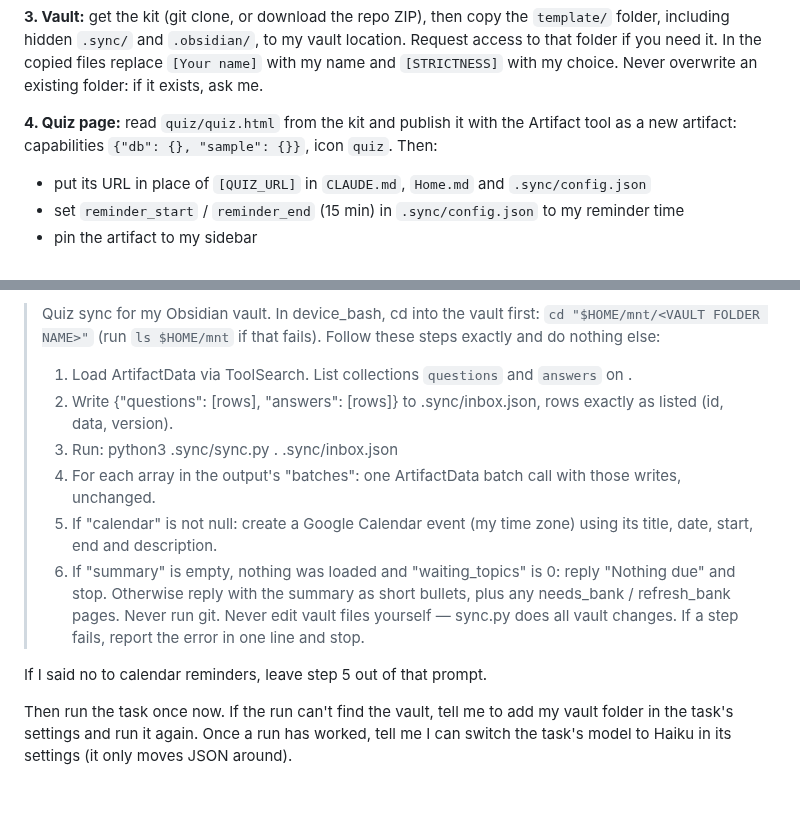
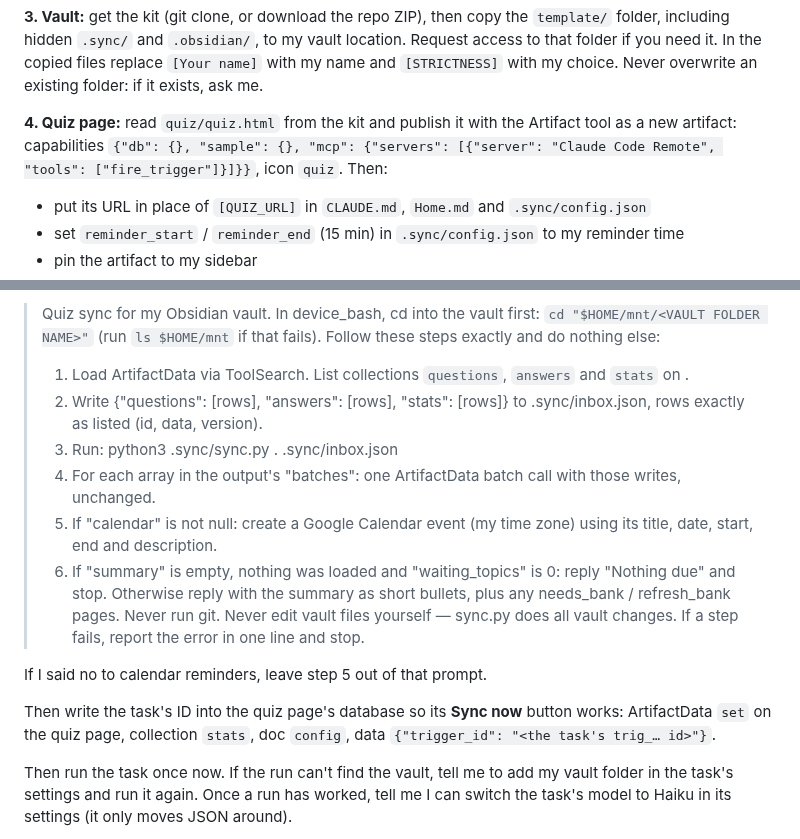
Before and after one commit to smir22/purrsist, a Markdown page: SETUP_PROMPT.md, 2 parts joined by grey strips. Rendered like a GitHub page; blank space fills up the shorter version.

```diff
--- a/SETUP_PROMPT.md
+++ b/SETUP_PROMPT.md
@@ -18,7 +18,7 @@ Set up the Second Brain Kit for me from https://github.com/smir22/second-brain-k
 
 **3. Vault:** get the kit (git clone, or download the repo ZIP), then copy the `template/` folder, including hidden `.sync/` and `.obsidian/`, to my vault location. Request access to that folder if you need it. In the copied files replace `[Your name]` with my name and `[STRICTNESS]` with my choice. Never overwrite an existing folder: if it exists, ask me.
 
-**4. Quiz page:** read `quiz/quiz.html` from the kit and publish it with the Artifact tool as a new artifact: capabilities `{"db": {}, "sample": {}}`, icon `quiz`. Then:
+**4. Quiz page:** read `quiz/quiz.html` from the kit and publish it with the Artifact tool as a new artifact: capabilities `{"db": {}, "sample": {}, "mcp": {"servers": [{"server": "Claude Code Remote", "tools": ["fire_trigger"]}]}}`, icon `quiz`. Then:
 - put its URL in place of `[QUIZ_URL]` in `CLAUDE.md`, `Home.md` and `.sync/config.json`
 - set `reminder_start` / `reminder_end` (15 min) in `.sync/config.json` to my reminder time
 - pin the artifact to my sidebar
@@ -29,8 +29,8 @@ Set up the Second Brain Kit for me from https://github.com/smir22/second-brain-k
 **6. Sync task:** create a scheduled task named "Second Brain quiz sync" that needs my computer, runs at my sync times in my time zone, and attaches my vault folder. Use this prompt, with my vault folder name and quiz URL filled in:
 
 > Quiz sync for my Obsidian vault. In device_bash, cd into the vault first: `cd "$HOME/mnt/<VAULT FOLDER NAME>"` (run `ls $HOME/mnt` if that fails). Follow these steps exactly and do nothing else:
-> 1. Load ArtifactData via ToolSearch. List collections `questions` and `answers` on <QUIZ URL>.
-> 2. Write {"questions": [rows], "answers": [rows]} to .sync/inbox.json, rows exactly as listed (id, data, version).
+> 1. Load ArtifactData via ToolSearch. List collections `questions`, `answers` and `stats` on <QUIZ URL>.
+> 2. Write {"questions": [rows], "answers": [rows], "stats": [rows]} to .sync/inbox.json, rows exactly as listed (id, data, version).
 > 3. Run: python3 .sync/sync.py . .sync/inbox.json
 > 4. For each array in the output's "batches": one ArtifactData batch call with those writes, unchanged.
 > 5. If "calendar" is not null: create a Google Calendar event (my time zone) using its title, date, start, end and description.
@@ -38,6 +38,8 @@ Set up the Second Brain Kit for me from https://github.com/smir22/second-brain-k
 > Never run git. Never edit vault files yourself — sync.py does all vault changes. If a step fails, report the error in one line and stop.
 
 If I said no to calendar reminders, leave step 5 out of that prompt.
+
+Then write the task's ID into the quiz page's database so its **Sync now** button works: ArtifactData `set` on the quiz page, collection `stats`, doc `config`, data `{"trigger_id": "<the task's trig_… id>"}`.
 
 Then run the task once now. If the run can't find the vault, tell me to add my vault folder in the task's settings and run it again. Once a run has worked, tell me I can switch the task's model to Haiku in its settings (it only moves JSON around).
 
```
Also changed, not shown: README.md (+11 -1 lines), template/CLAUDE.md (+3 -3 lines), docs/screenshots/5-progress.png (added), 3 other files.
